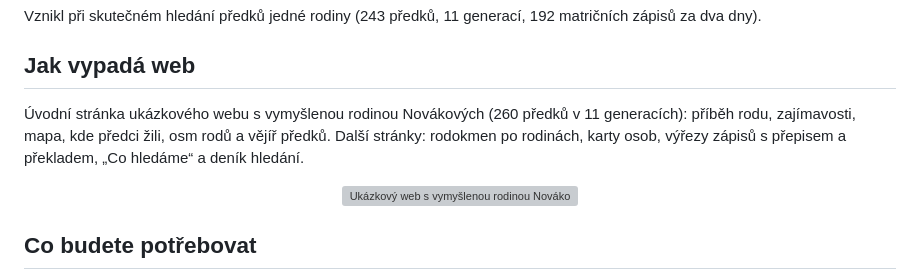
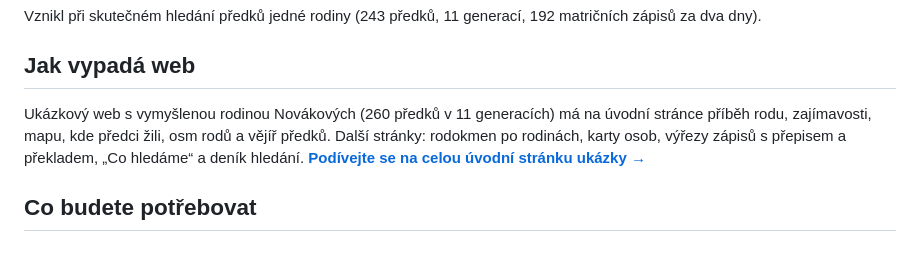
Before and after one commit to Brunobeee/rodokmen-skill, a Markdown page: README.md, the part around the change. Drawn GitHub-style; blank space fills up the shorter version; grey boxes are pictures that could not be loaded.

Commit message:
README: screenshot webu jako odkaz v textu
Co-Authored-By: Claude Opus 5.5 <noreply@anthropic.com>

```diff
--- a/README.md
+++ b/README.md
@@ -10,11 +10,9 @@ znalost rodiny a rozhodujete.
 Vznikl při skutečném hledání předků jedné rodiny (243 předků, 11 generací, 192 matričních zápisů za dva dny).
 
 ## Jak vypadá web
-Úvodní stránka ukázkového webu s vymyšlenou rodinou Novákových (260 předků v 11 generacích): příběh rodu, zajímavosti,
-mapa, kde předci žili, osm rodů a vějíř předků. Další stránky: rodokmen po rodinách, karty osob, výřezy zápisů
-s přepisem a překladem, „Co hledáme“ a deník hledání.
-
-<p align="center"><a href="docs/ukazka-web.png"><img src="docs/ukazka-web.png" width="700" alt="Ukázkový web s vymyšlenou rodinou Novákových: úvod, zajímavosti, mapa, rody a vějíř předků"></a></p>
+Ukázkový web s vymyšlenou rodinou Novákových (260 předků v 11 generacích) má na úvodní stránce příběh rodu, zajímavosti,
+mapu, kde předci žili, osm rodů a vějíř předků. Další stránky: rodokmen po rodinách, karty osob, výřezy zápisů
+s přepisem a překladem, „Co hledáme“ a deník hledání. **[Podívejte se na celou úvodní stránku ukázky →](docs/ukazka-web.png)**
 
 ## Co budete potřebovat
 - **Claude Code** (aplikace pro Mac/Windows nebo příkazová řádka) a placené předplatné Claude. Rodokmen je
```
